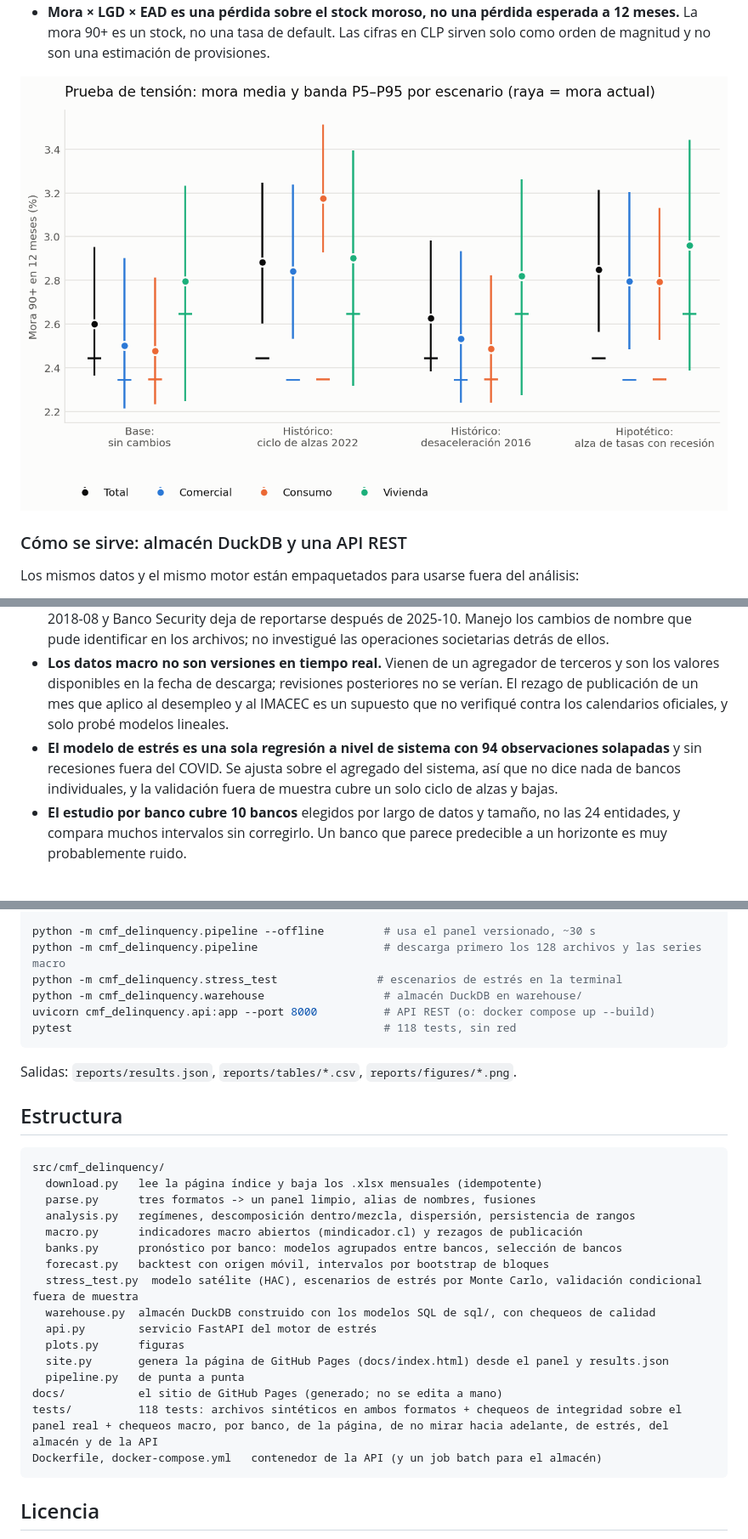
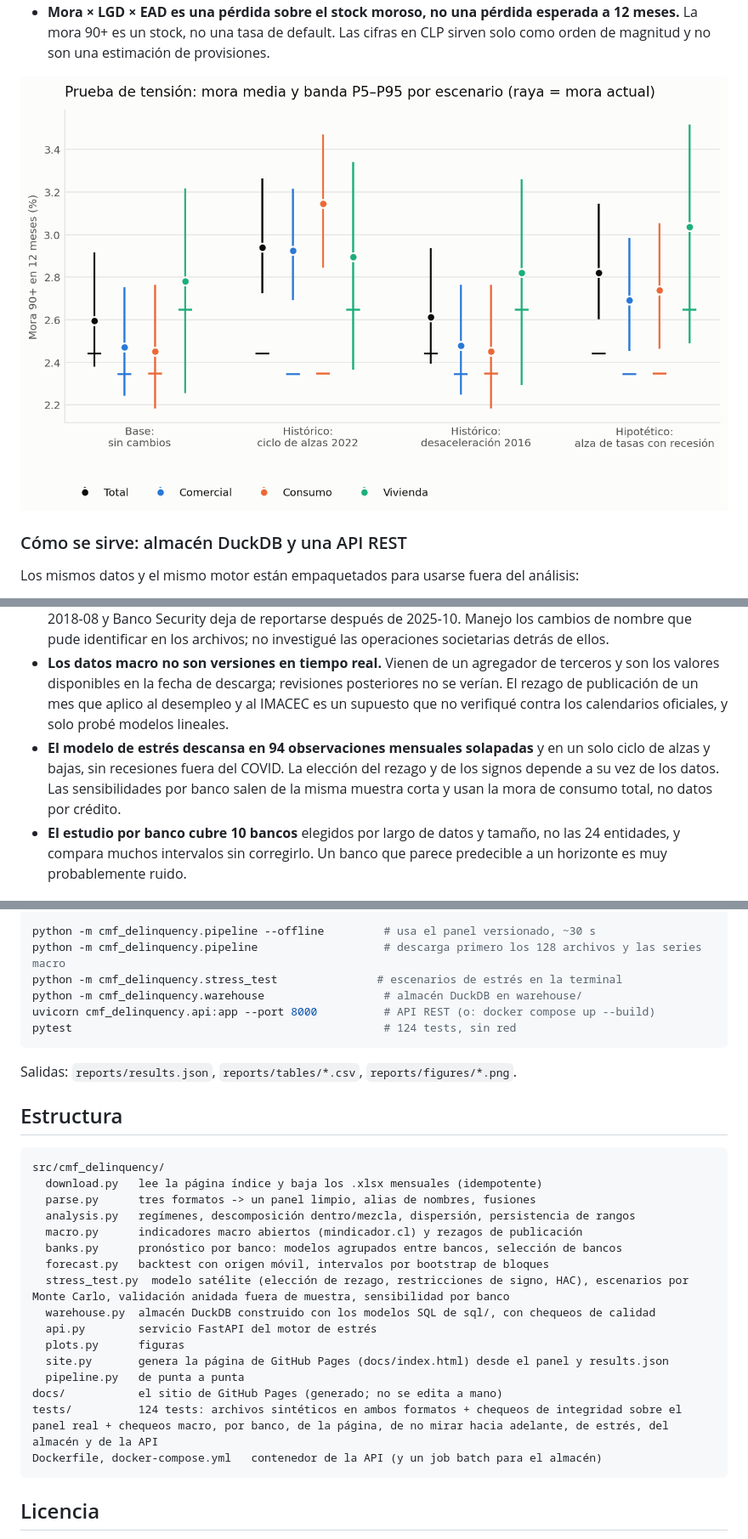
Before and after one commit to Rxyxs/chile-banking-delinquency-cmf, a Markdown page: README.es.md, 3 parts joined by grey strips. Shown: that part at 85% size. Rendered like a GitHub page; pictures changed too: reports/figures/10_estres_escenarios.png.

````diff
--- a/README.es.md
+++ b/README.es.md
@@ -226,7 +238,7 @@ curl -X POST localhost:8000/simulate/stress-test -H "content-type: application/j
 - **Backtest pequeño.** 56–68 orígenes solapados sobre una sola serie con cambios de régimen. Los intervalos son anchos y la ventana de evaluación parte en 2021, así que mide sobre todo el rebote posterior al COVID.
 - **Las historias de las entidades no son del todo comparables.** Los nombres cambian en la fuente (Itaú Corpbanca → Banco Itaú Chile, BBVA Chile → Scotiabank Azul), la serie BBVA/Scotiabank Azul termina en 2018-08 y Banco Security deja de reportarse después de 2025-10. Manejo los cambios de nombre que pude identificar en los archivos; no investigué las operaciones societarias detrás de ellos.
 - **Los datos macro no son versiones en tiempo real.** Vienen de un agregador de terceros y son los valores disponibles en la fecha de descarga; revisiones posteriores no se verían. El rezago de publicación de un mes que aplico al desempleo y al IMACEC es un supuesto que no verifiqué contra los calendarios oficiales, y solo probé modelos lineales.
-- **El modelo de estrés es una sola regresión a nivel de sistema con 94 observaciones solapadas** y sin recesiones fuera del COVID. Se ajusta sobre el agregado del sistema, así que no dice nada de bancos individuales, y la validación fuera de muestra cubre un solo ciclo de alzas y bajas.
+- **El modelo de estrés descansa en 94 observaciones mensuales solapadas** y en un solo ciclo de alzas y bajas, sin recesiones fuera del COVID. La elección del rezago y de los signos depende a su vez de los datos. Las sensibilidades por banco salen de la misma muestra corta y usan la mora de consumo total, no datos por crédito.
 - **El estudio por banco cubre 10 bancos** elegidos por largo de datos y tamaño, no las 24 entidades, y compara muchos intervalos sin corregirlo. Un banco que parece predecible a un horizonte es muy probablemente ruido.
 
 ## Cómo correrlo
@@ -241,7 +253,7 @@ python -m cmf_delinquency.pipeline                   # descarga primero los 128
 python -m cmf_delinquency.stress_test               # escenarios de estrés en la terminal
 python -m cmf_delinquency.warehouse                  # almacén DuckDB en warehouse/
 uvicorn cmf_delinquency.api:app --port 8000          # API REST (o: docker compose up --build)
-pytest                                               # 118 tests, sin red
+pytest                                               # 124 tests, sin red
 ```
 
 Salidas: `reports/results.json`, `reports/tables/*.csv`, `reports/figures/*.png`.
@@ -256,14 +268,14 @@ src/cmf_delinquency/
   macro.py      indicadores macro abiertos (mindicador.cl) y rezagos de publicación
   banks.py      pronóstico por banco: modelos agrupados entre bancos, selección de bancos
   forecast.py   backtest con origen móvil, intervalos por bootstrap de bloques
-  stress_test.py  modelo satélite (HAC), escenarios de estrés por Monte Carlo, validación condicional fuera de muestra
+  stress_test.py  modelo satélite (elección de rezago, restricciones de signo, HAC), escenarios por Monte Carlo, validación anidada fuera de muestra, sensibilidad por banco
   warehouse.py  almacén DuckDB construido con los modelos SQL de sql/, con chequeos de calidad
   api.py        servicio FastAPI del motor de estrés
   plots.py      figuras
   site.py       genera la página de GitHub Pages (docs/index.html) desde el panel y results.json
   pipeline.py   de punta a punta
 docs/           el sitio de GitHub Pages (generado; no se edita a mano)
-tests/          118 tests: archivos sintéticos en ambos formatos + chequeos de integridad sobre el panel real + chequeos macro, por banco, de la página, de no mirar hacia adelante, de estrés, del almacén y de la API
+tests/          124 tests: archivos sintéticos en ambos formatos + chequeos de integridad sobre el panel real + chequeos macro, por banco, de la página, de no mirar hacia adelante, de estrés, del almacén y de la API
 Dockerfile, docker-compose.yml   contenedor de la API (y un job batch para el almacén)
 ```
 
````
Also changed, not shown: other parts of README.es.md (+33 -21 lines), README.md (+37 -25 lines), docs/figures/10_estres_escenarios.png, docs/figures/11_estres_validacion.png, docs/figures/12_estres_bancos_tpm.png (added), reports/figures/11_estres_validacion.png, reports/figures/12_estres_bancos_tpm.png (added), 12 other files.
